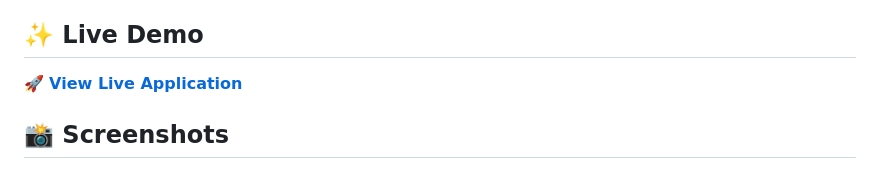
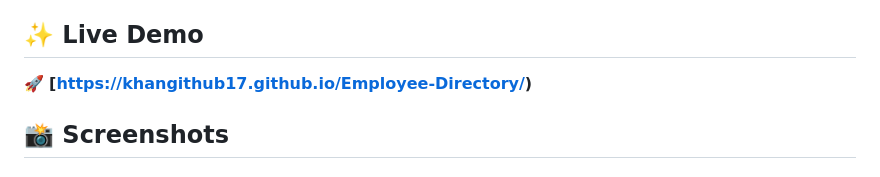
Before and after one commit to Khangithub17/Employee-Directory, a Markdown page: README.md, the part around the change. Drawn GitHub-style.

```diff
--- a/README.md
+++ b/README.md
@@ -10,7 +10,7 @@
 
 ## ✨ Live Demo
 
-🚀 **[View Live Application](https://khangithub17.github.io/Employee-Directory/)**
+🚀 **[https://khangithub17.github.io/Employee-Directory/)**
 
 ## 📸 Screenshots
 
```
